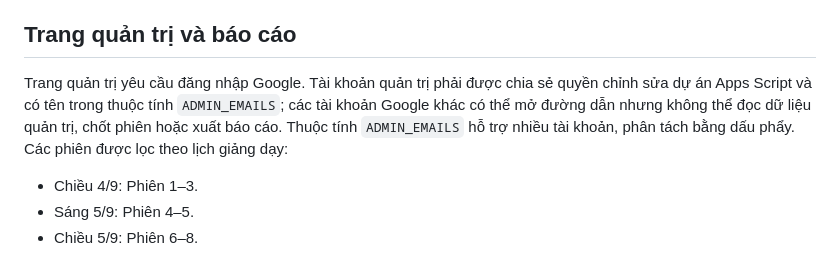
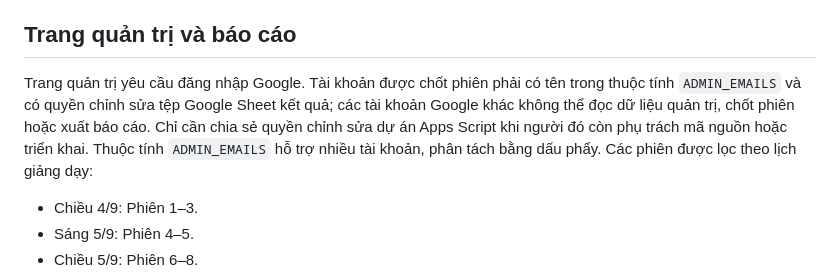
Before and after one commit to Na30vn/ket-qua-9-phien-tap-huan-dashboard, a Markdown page: README.md, the part around the change. Rendered like a GitHub page.

Commit message:
Clarify dashboard administrator permissions

```diff
--- a/README.md
+++ b/README.md
@@ -82,7 +82,7 @@ Google Forms có thể vẫn hiện nút **Xem câu trả lời chính xác** sa
 
 ## Trang quản trị và báo cáo
 
-Trang quản trị yêu cầu đăng nhập Google. Tài khoản quản trị phải được chia sẻ quyền chỉnh sửa dự án Apps Script và có tên trong thuộc tính `ADMIN_EMAILS`; các tài khoản Google khác có thể mở đường dẫn nhưng không thể đọc dữ liệu quản trị, chốt phiên hoặc xuất báo cáo. Thuộc tính `ADMIN_EMAILS` hỗ trợ nhiều tài khoản, phân tách bằng dấu phẩy. Các phiên được lọc theo lịch giảng dạy:
+Trang quản trị yêu cầu đăng nhập Google. Tài khoản được chốt phiên phải có tên trong thuộc tính `ADMIN_EMAILS` và có quyền chỉnh sửa tệp Google Sheet kết quả; các tài khoản Google khác không thể đọc dữ liệu quản trị, chốt phiên hoặc xuất báo cáo. Chỉ cần chia sẻ quyền chỉnh sửa dự án Apps Script khi người đó còn phụ trách mã nguồn hoặc triển khai. Thuộc tính `ADMIN_EMAILS` hỗ trợ nhiều tài khoản, phân tách bằng dấu phẩy. Các phiên được lọc theo lịch giảng dạy:
 
 - Chiều 4/9: Phiên 1–3.
 - Sáng 5/9: Phiên 4–5.
```
